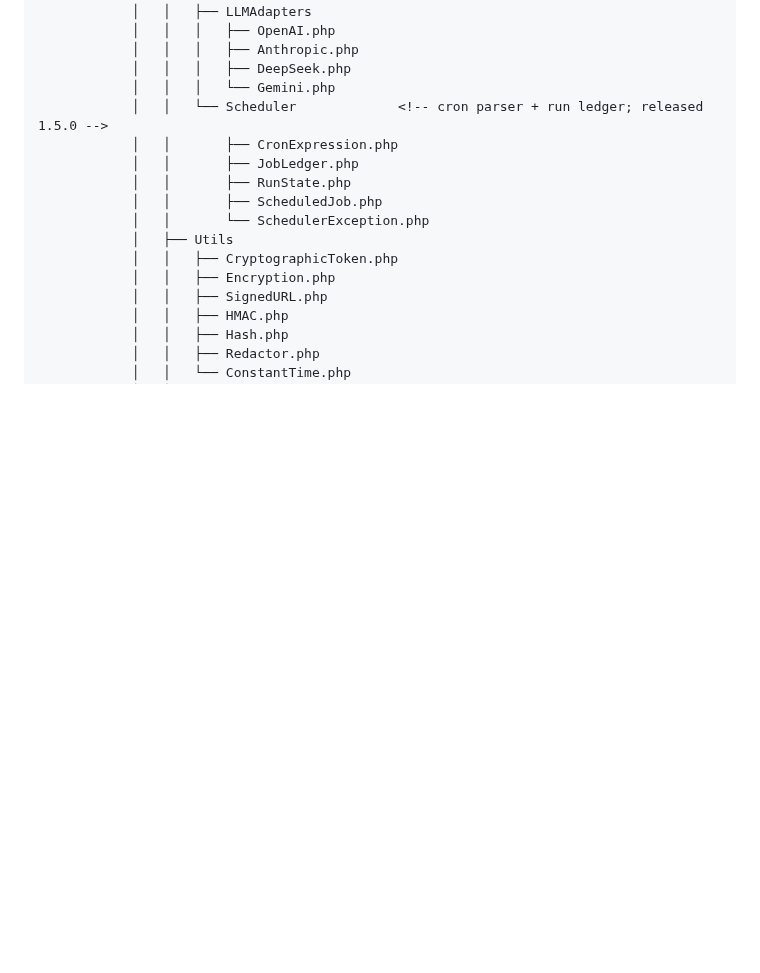
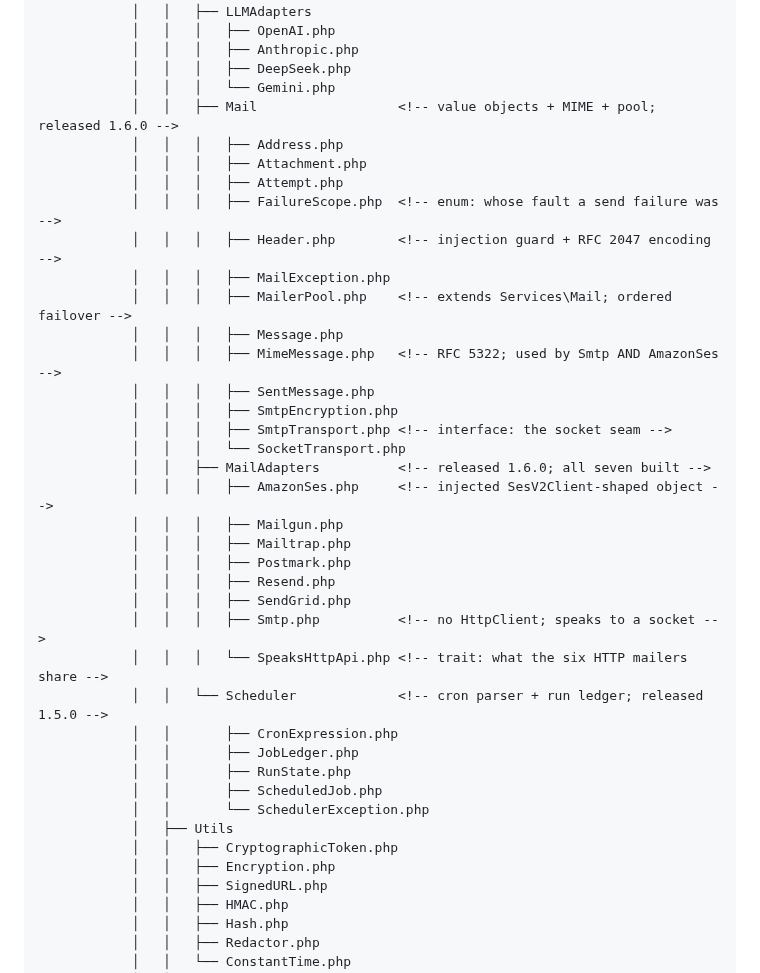
Before and after one commit to gaiaco-io/monad-skeleton, a Markdown page: resources/docs/RepoMap.md, the part around the change. Drawn GitHub-style; blank space fills up the shorter version.

Commit message:
Sync the RepoMap mirror and README for Clarity 1.6.0 (#8)
ReleasePolicy.md checklist items 8 and 9, for the release tagged
yesterday as v1.6.0.

RepoMap.md is brought back to byte-identical with the canonical copy in
monad/clarity. The only drift was Clarity 1.6.0's two new trees,
Services/Mail and Services/MailAdapters — 23 lines, nothing else, so the
mirror was in sync before this release and is again now.

README's Status line records that monad/clarity ^1.0 currently resolves
to 1.6.0 rather than 1.5.0. The skeleton's own 1.1.5 is unchanged: the
two packages have independent version lines, as that same paragraph
says. Item 9 exists because this line went unbumped through three
consecutive Clarity releases.

Checked while syncing, as item 8 asks: CrossRepoContracts.md is already
byte-identical and needed nothing, which is what 1.6.0's §2.8 predicted
— Mail owns no table and ships no command, so it crosses no boundary the
skeleton is promised. The mitosis command list in this README needed no
change either, for the same reason.

The other documents under resources/docs are the skeleton's own
app-level copies rather than mirrors of Clarity's, per RepoMap's own
annotation, so their divergence is by design and is left alone.

Suite: 48 tests. The two AppStatusTest migration failures are
pre-existing — they fail identically with these changes stashed, and
they need a database this worktree has no .env to reach.


Claude-Session: https://claude.ai/code/session_01CwF7WCBbBqgjUwMvoTDcJo

Co-authored-by: Claude Opus 5 (1M context) <noreply@anthropic.com>

```diff
--- a/resources/docs/RepoMap.md
+++ b/resources/docs/RepoMap.md
@@ -158,6 +158,29 @@ Never modified by application developers.
             │   │   │   ├── Anthropic.php
             │   │   │   ├── DeepSeek.php
             │   │   │   └── Gemini.php
+            │   │   ├── Mail                  <!-- value objects + MIME + pool; released 1.6.0 -->
+            │   │   │   ├── Address.php
+            │   │   │   ├── Attachment.php
+            │   │   │   ├── Attempt.php
+            │   │   │   ├── FailureScope.php  <!-- enum: whose fault a send failure was -->
+            │   │   │   ├── Header.php        <!-- injection guard + RFC 2047 encoding -->
+            │   │   │   ├── MailException.php
+            │   │   │   ├── MailerPool.php    <!-- extends Services\Mail; ordered failover -->
+            │   │   │   ├── Message.php
+            │   │   │   ├── MimeMessage.php   <!-- RFC 5322; used by Smtp AND AmazonSes -->
+            │   │   │   ├── SentMessage.php
+            │   │   │   ├── SmtpEncryption.php
+            │   │   │   ├── SmtpTransport.php <!-- interface: the socket seam -->
+            │   │   │   └── SocketTransport.php
+            │   │   ├── MailAdapters          <!-- released 1.6.0; all seven built -->
+            │   │   │   ├── AmazonSes.php     <!-- injected SesV2Client-shaped object -->
+            │   │   │   ├── Mailgun.php
+            │   │   │   ├── Mailtrap.php
+            │   │   │   ├── Postmark.php
+            │   │   │   ├── Resend.php
+            │   │   │   ├── SendGrid.php
+            │   │   │   ├── Smtp.php          <!-- no HttpClient; speaks to a socket -->
+            │   │   │   └── SpeaksHttpApi.php <!-- trait: what the six HTTP mailers share -->
             │   │   └── Scheduler             <!-- cron parser + run ledger; released 1.5.0 -->
             │   │       ├── CronExpression.php
             │   │       ├── JobLedger.php
```
Also changed, not shown: README.md (+1 -1 lines).
